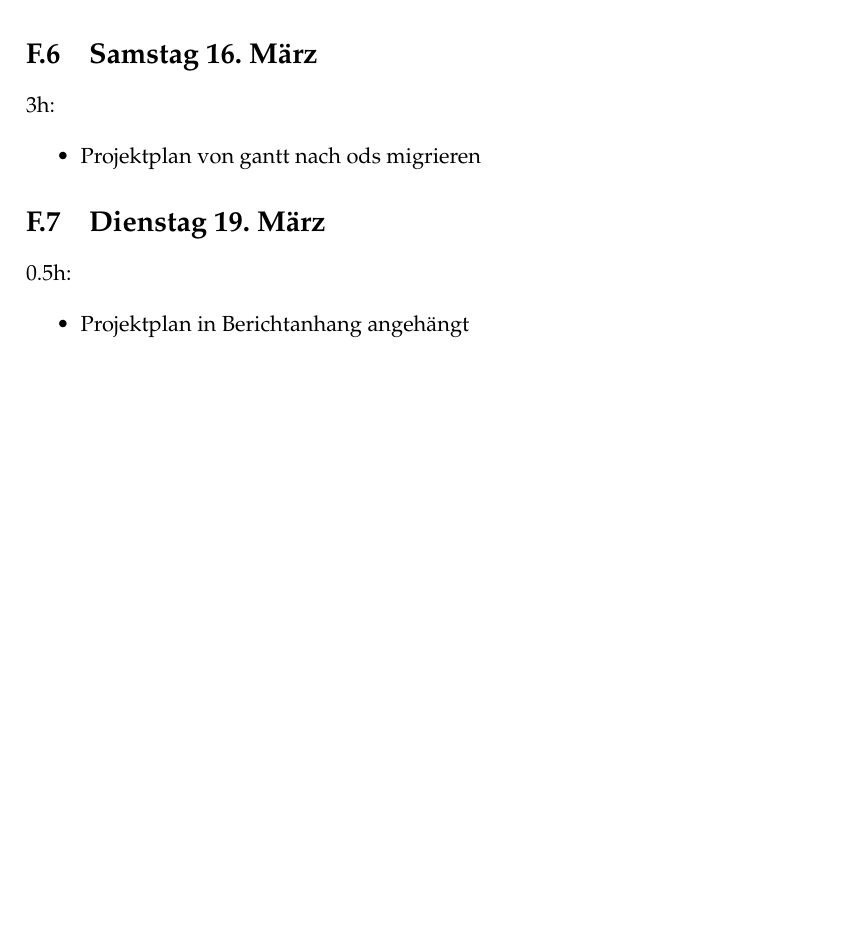
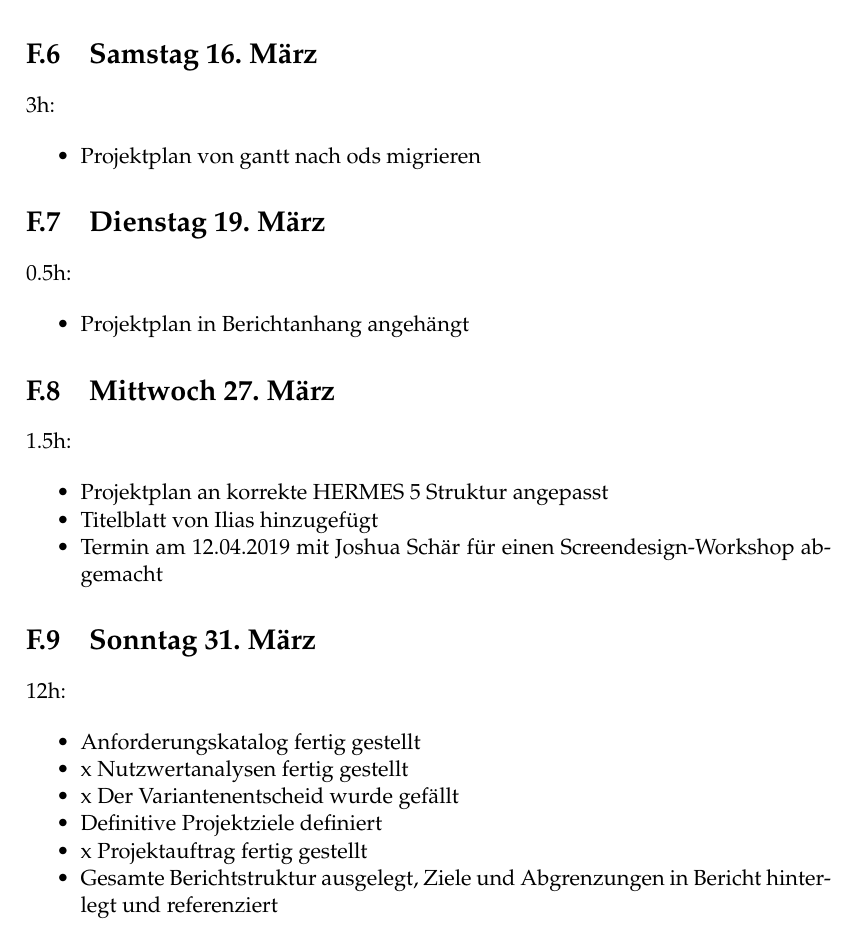
Before and after one commit to topaxi/diplomarbeit-tsbe, a LaTeX thesis (doc/main.tex, which reads doc/log/log.tex): part of page 35 of 35, cut so that both start at the same text, the shorter picture padded with empty space. Compiled offline with pdfLaTeX.

Commit message:
log entry WIP

```diff
--- a/doc/log/log.tex
+++ b/doc/log/log.tex
@@ -90,3 +90,38 @@
   \item
         Projektplan in Berichtanhang angehängt
 \end{itemize}
+
+\section{Mittwoch 27. März}\label{mittwoch-27.muxe4rz}
+
+1.5h:
+
+\begin{itemize}
+  \tightlist
+  \item
+        Projektplan an korrekte HERMES 5 Struktur angepasst
+  \item
+        Titelblatt von Ilias hinzugefügt
+  \item
+        Termin am 12.04.2019 mit Joshua Schär für einen Screendesign-Workshop abgemacht
+\end{itemize}
+
+\section{Sonntag 31. März}\label{sonntag-31.muxe4rz}
+
+12h:
+
+\begin{itemize}
+  \tightlist
+  \item
+        Anforderungskatalog fertig gestellt
+  \item x
+        Nutzwertanalysen fertig gestellt
+  \item x
+        Der Variantenentscheid wurde gefällt
+  \item
+        Definitive Projektziele definiert
+  \item x
+        Projektauftrag fertig gestellt
+  \item
+        Gesamte Berichtstruktur ausgelegt, Ziele und Abgrenzungen in Bericht
+        hinterlegt und referenziert
+\end{itemize}
```
